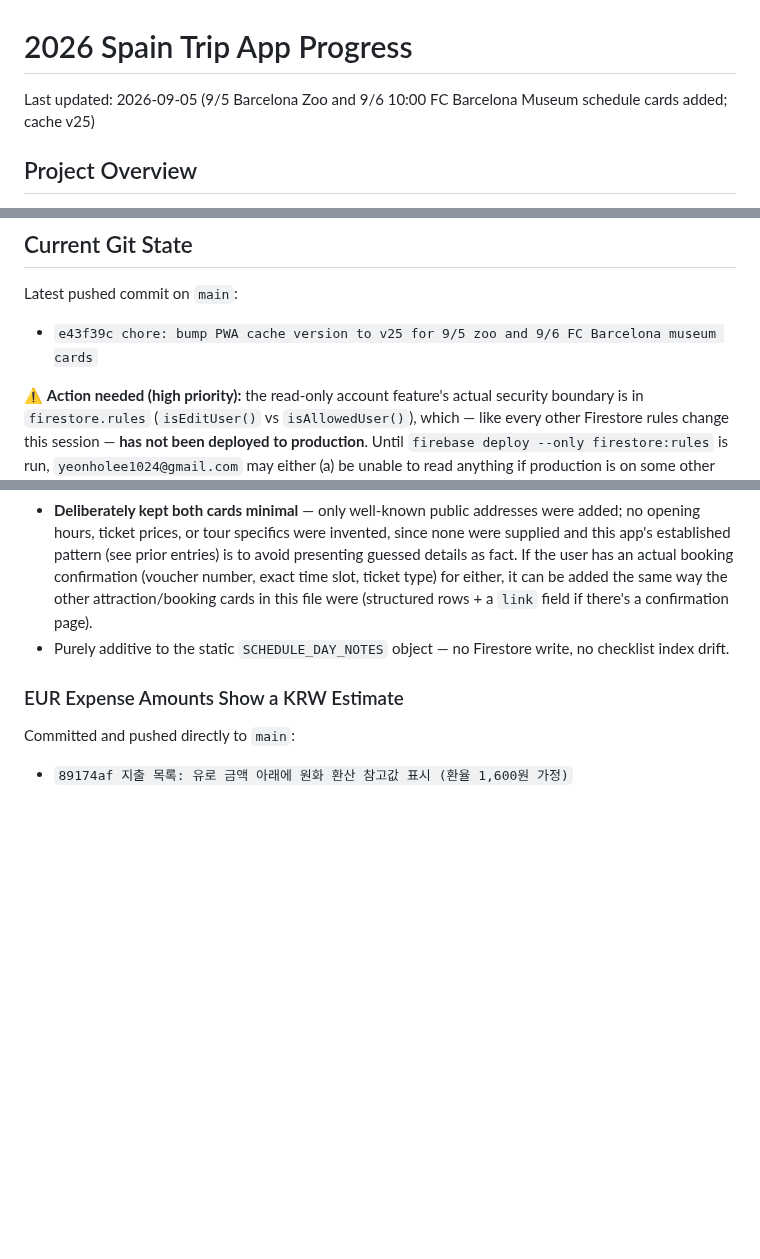
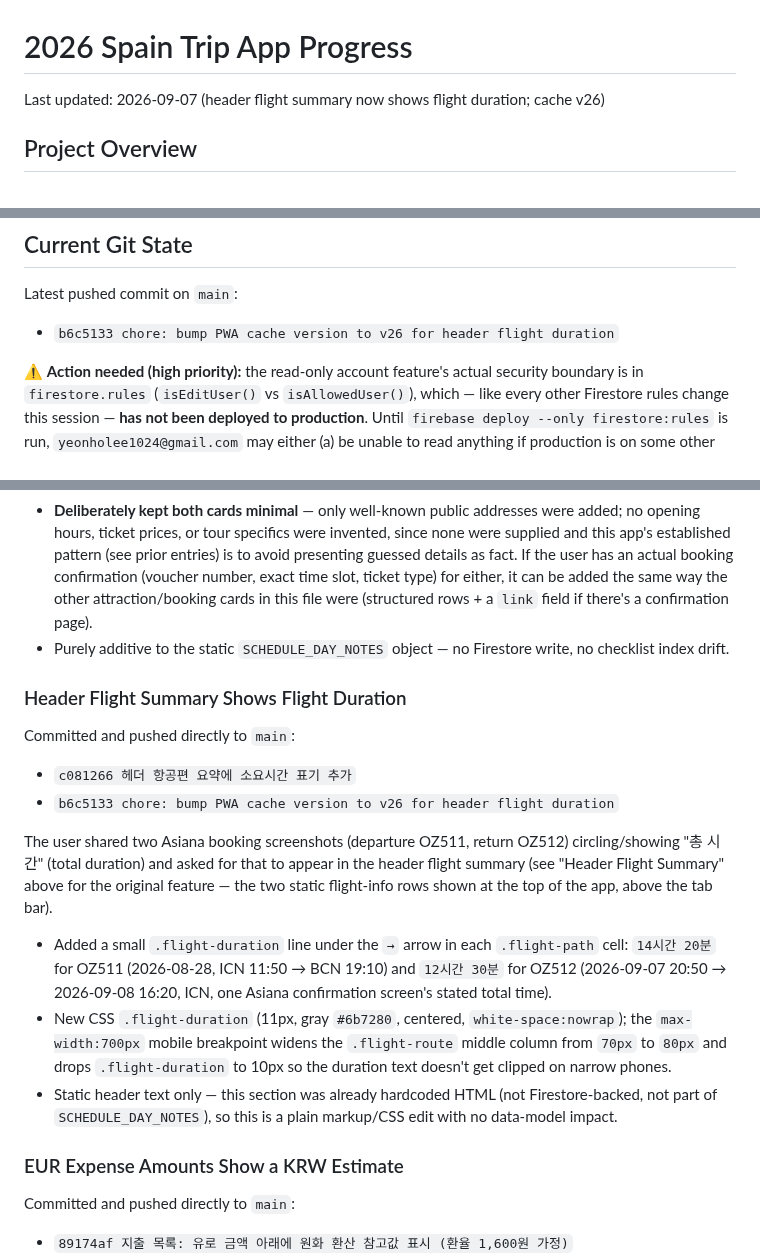
Before and after one commit to recoverlee/2026-spain-trip, a Markdown page: progress.md, 3 parts joined by grey strips. Drawn GitHub-style; blank space fills up the shorter version.

Commit message:
progress.md: document header flight-duration display
- New Completed Work History entry for commits c081266/b6c5133
- Updated Last updated / Latest pushed commit / PWA cache chain lines

Co-Authored-By: Claude Sonnet 5 <noreply@anthropic.com>
Claude-Session: https://claude.ai/code/session_01WYyR9CTrXeeCU5AVqfB9ah

```diff
--- a/progress.md
+++ b/progress.md
@@ -1,6 +1,6 @@
 # 2026 Spain Trip App Progress
 
-Last updated: 2026-09-05 (9/5 Barcelona Zoo and 9/6 10:00 FC Barcelona Museum schedule cards added; cache v25)
+Last updated: 2026-09-07 (header flight summary now shows flight duration; cache v26)
 
 ## Project Overview
 
@@ -19,7 +19,7 @@ The app is intentionally still kept mostly inside `index.html` to avoid a large
 
 Latest pushed commit on `main`:
 
-- `e43f39c chore: bump PWA cache version to v25 for 9/5 zoo and 9/6 FC Barcelona museum cards`
+- `b6c5133 chore: bump PWA cache version to v26 for header flight duration`
 
 ⚠️ **Action needed (high priority):** the read-only account feature's actual security boundary is in `firestore.rules` (`isEditUser()` vs `isAllowedUser()`), which — like every other Firestore rules change this session — **has not been deployed to production**. Until `firebase deploy --only firestore:rules` is run, `yeonholee1024@gmail.com` may either (a) be unable to read anything if production is on some other restrictive rule set, or (b) worse, actually be able to write if production is still on permissive/test-mode rules. Deploy the rules before relying on the read-only restriction for anything sensitive.
 
@@ -939,6 +939,19 @@ The user asked to add two new plans to the schedule: 바르셀로나 동물원 (
 - **Deliberately kept both cards minimal** — only well-known public addresses were added; no opening hours, ticket prices, or tour specifics were invented, since none were supplied and this app's established pattern (see prior entries) is to avoid presenting guessed details as fact. If the user has an actual booking confirmation (voucher number, exact time slot, ticket type) for either, it can be added the same way the other attraction/booking cards in this file were (structured rows + a `link` field if there's a confirmation page).
 - Purely additive to the static `SCHEDULE_DAY_NOTES` object — no Firestore write, no checklist index drift.
 
+### Header Flight Summary Shows Flight Duration
+
+Committed and pushed directly to `main`:
+
+- `c081266 헤더 항공편 요약에 소요시간 표기 추가`
+- `b6c5133 chore: bump PWA cache version to v26 for header flight duration`
+
+The user shared two Asiana booking screenshots (departure OZ511, return OZ512) circling/showing "총 시간" (total duration) and asked for that to appear in the header flight summary (see "Header Flight Summary" above for the original feature — the two static flight-info rows shown at the top of the app, above the tab bar).
+
+- Added a small `.flight-duration` line under the `→` arrow in each `.flight-path` cell: `14시간 20분` for OZ511 (2026-08-28, ICN 11:50 → BCN 19:10) and `12시간 30분` for OZ512 (2026-09-07 20:50 → 2026-09-08 16:20, ICN, one Asiana confirmation screen's stated total time).
+- New CSS `.flight-duration` (11px, gray `#6b7280`, centered, `white-space:nowrap`); the `max-width:700px` mobile breakpoint widens the `.flight-route` middle column from `70px` to `80px` and drops `.flight-duration` to 10px so the duration text doesn't get clipped on narrow phones.
+- Static header text only — this section was already hardcoded HTML (not Firestore-backed, not part of `SCHEDULE_DAY_NOTES`), so this is a plain markup/CSS edit with no data-model impact.
+
 ### EUR Expense Amounts Show a KRW Estimate
 
 Committed and pushed directly to `main`:
```
Also changed, not shown: other parts of progress.md (+1 -1 lines).
